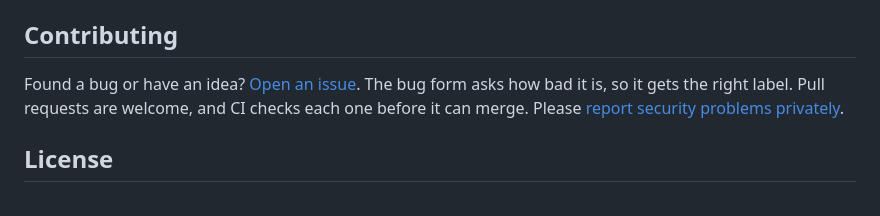
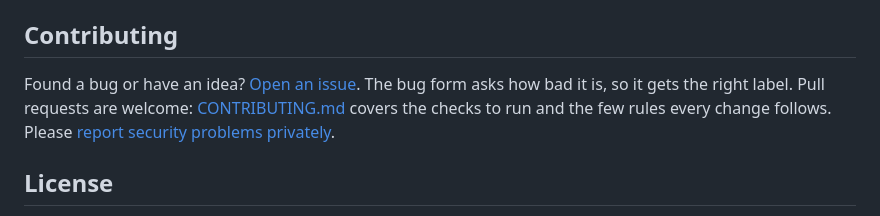
Before and after one commit to gbw30/resumezip, a Markdown page: README.md, the part around the change. GitHub-like rendering.

Commit message:
add a contributing guide: checks to run, and the rules every change keeps
Co-Authored-By: Claude Opus 5.5 <noreply@anthropic.com>

```diff
--- a/README.md
+++ b/README.md
@@ -70,7 +70,7 @@ It uses Node 24. [`frontend/README.md`](frontend/README.md) covers the tests, ho
 
 ## Contributing
 
-Found a bug or have an idea? [Open an issue](https://github.com/ian-hoang/resumezip/issues/new/choose). The bug form asks how bad it is, so it gets the right label. Pull requests are welcome, and CI checks each one before it can merge. Please [report security problems privately](https://github.com/ian-hoang/resumezip/security/advisories/new).
+Found a bug or have an idea? [Open an issue](https://github.com/ian-hoang/resumezip/issues/new/choose). The bug form asks how bad it is, so it gets the right label. Pull requests are welcome: [CONTRIBUTING.md](CONTRIBUTING.md) covers the checks to run and the few rules every change follows. Please [report security problems privately](https://github.com/ian-hoang/resumezip/security/advisories/new).
 
 ## License
 
```
Also changed, not shown: CONTRIBUTING.md (added, +81 -0 lines).
